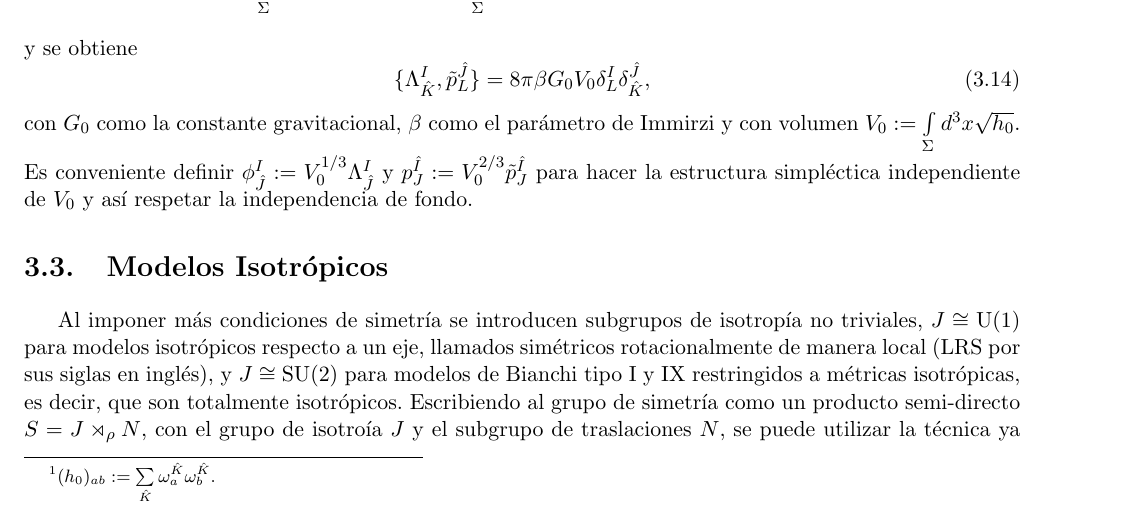
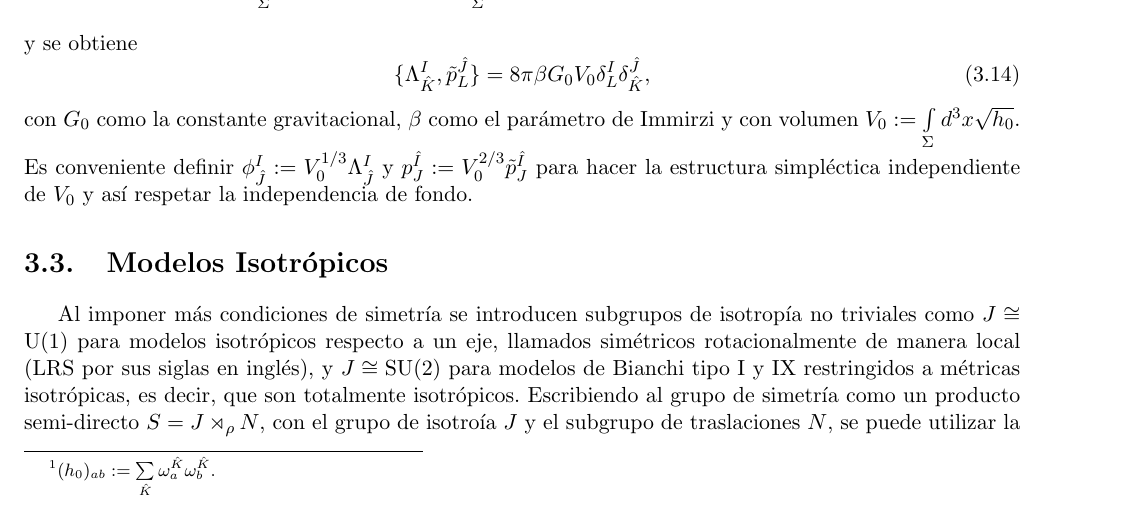
Before and after one commit to Ricardo08/Bachelor-Thesis, a LaTeX thesis (Thesis.tex, which reads Chapters/Chapter03/Models.tex): part of page 30 of 56, cut so that both start at the same text. Compiled offline with pdfLaTeX.

Commit message:
Ortographic corrections

```diff
--- a/Chapters/Chapter03/Models.tex
+++ b/Chapters/Chapter03/Models.tex
@@ -49,9 +53,13 @@ y se obtiene
 %
 con $G_{0}$ como la constante gravitacional, $\beta$ como el par\'{a}metro de Immirzi y con volumen $V_{0} := \int\limits_{\Sigma} d^{3} x  \sqrt{h_{0}}$. Es conveniente definir $\phi^{I}_{\hat{J}} := V_{0}^{1/3} \Lambda^{I}_{\hat{J}}$ y $p^{\hat{I}}_{J} := V_{0}^{2/3} \tilde{p}^{\hat{I}}_{J}$ para hacer la estructura simpl\'{e}ctica independiente de $V_{0}$ y as\'{i} respetar la independencia de fondo.
 
+%----------------------------------------------------------------------------------------------------------------------------
+% ISOTROPIC MODELS
+%----------------------------------------------------------------------------------------------------------------------------
+
 \section{Modelos Isotr\'{o}picos}
 
-Al imponer m\'{a}s condiciones de simetr\'{i}a se introducen subgrupos de isotrop\'{i}a no triviales, $J \cong \mathrm{U}(1)$ para modelos isotr\'{o}picos respecto a un eje, llamados sim\'{e}tricos rotacionalmente de manera local (LRS por sus siglas en ingl\'{e}s), y $J \cong \mathrm{SU}(2)$ para modelos de Bianchi tipo I y IX restringidos a m\'{e}tricas isotr\'{o}picas, es decir, que son totalmente isotr\'{o}picos. Escribiendo al grupo de simetr\'{i}a como un producto semi-directo $S = J \rtimes_{\rho} N$, con el grupo de isotro\'{i}a $J$ y el subgrupo de traslaciones $N$, se puede utilizar la t\'{e}cnica ya discutida para encontrar la forma de la conexi\'{o}n invariante. La composici\'{o}n en este grupo est\'{a} definida como $(n_{1}, j_{1})(n_{2}, j_{2}) := (n_{1} \rho(j_{1}) (n_{2}), j_{1} j_{2} )$ que depende del homomorfismo\footnotemark $\rho: J \longrightarrow \mathrm{Aut}(N)$, mientras que el inverso est\'{a} dado por $(n, j)^{-1} = (\rho(j^{-1}) n^{-1}, j^{-1})$.
+Al imponer m\'{a}s condiciones de simetr\'{i}a se introducen subgrupos de isotrop\'{i}a no triviales como $J \cong \mathrm{U}(1)$ para modelos isotr\'{o}picos respecto a un eje, llamados sim\'{e}tricos rotacionalmente de manera local (LRS por sus siglas en ingl\'{e}s), y $J \cong \mathrm{SU}(2)$ para modelos de Bianchi tipo I y IX restringidos a m\'{e}tricas isotr\'{o}picas, es decir, que son totalmente isotr\'{o}picos. Escribiendo al grupo de simetr\'{i}a como un producto semi-directo $S = J \rtimes_{\rho} N$, con el grupo de isotro\'{i}a $J$ y el subgrupo de traslaciones $N$, se puede utilizar la t\'{e}cnica ya discutida para encontrar la forma de la conexi\'{o}n invariante. La composici\'{o}n en este grupo est\'{a} definida como $(n_{1}, j_{1})(n_{2}, j_{2}) := (n_{1} \rho(j_{1}) (n_{2}), j_{1} j_{2} )$ que depende del homomorfismo\footnotemark $\rho: J \longrightarrow \mathrm{Aut}(N)$, mientras que el inverso est\'{a} dado por $(n, j)^{-1} = (\rho(j^{-1}) n^{-1}, j^{-1})$.
 \footnotetext{Esto es $\rho(j): N \longrightarrow N$ es un isomorfismo para todo $j \in J$.}
 
 Ahora bien, para determinar la forma de conexiones invariantes vemos que la forma de Maurer-Cartan en $S$ est\'{a} dada por
```
Also changed, not shown: Chapters/Chapter03/Models.tex (4 more changed lines).
